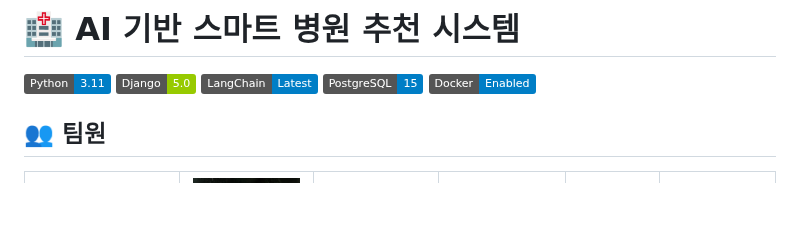
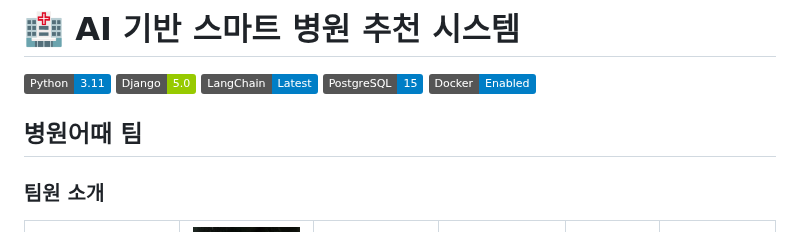
Before and after one commit to SKNETWORKS-FAMILY-AICAMP/SKN18-4th-1team, a Markdown page: README.md, the part around the change. GitHub-like rendering; badges without logos; blank space fills up the shorter version.

Commit message:
fix 팀명

```diff
--- a/README.md
+++ b/README.md
@@ -5,7 +5,9 @@
 ![LangChain](https://img.shields.io/badge/LangChain-Latest-blue.svg)
 ![PostgreSQL](https://img.shields.io/badge/PostgreSQL-15-blue.svg)
 ![Docker](https://img.shields.io/badge/Docker-Enabled-blue.svg)
-## 👥 팀원
+
+## 병원어때 팀
+### 팀원 소개
 
 <table align="center">
   <tr>
```
